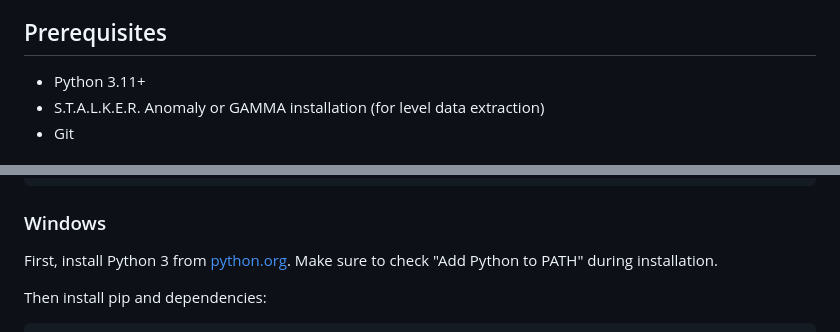
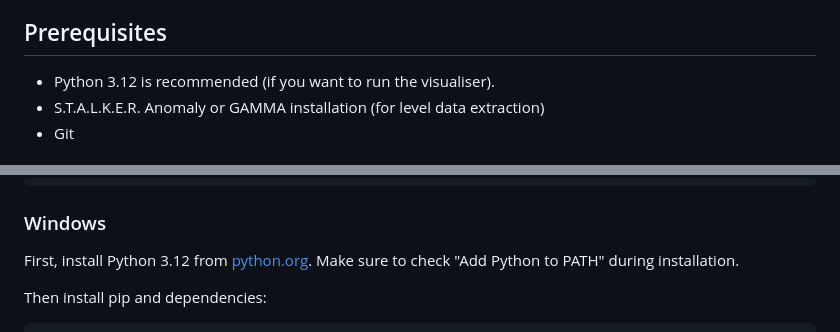
Before and after one commit to Leyths/LAMBDA-stalker-anomaly-level-tools, a Markdown page: README.md, 2 parts joined by grey strips. Rendered like a GitHub page.

```diff
--- a/README.md
+++ b/README.md
@@ -18,7 +18,7 @@ An `all.spawn` visualiser tool is included to help debug issues and view maps in
 
 ## Prerequisites
 
-- Python 3.11+
+- Python 3.12 is recommended (if you want to run the visualiser).
 - S.T.A.L.K.E.R. Anomaly or GAMMA installation (for level data extraction)
 - Git
 
@@ -37,7 +37,7 @@ pip install open3d  # optional, for visualizer
 
 ### Windows
 
-First, install Python 3 from [python.org](https://www.python.org/downloads/). Make sure to check "Add Python to PATH" during installation.
+First, install Python 3.12 from [python.org](https://www.python.org/downloads/release/python-31212/). Make sure to check "Add Python to PATH" during installation.
 
 Then install pip and dependencies:
 
```
Also changed, not shown: docs/UPDATING_LEVELS.md (+11 -0 lines).
